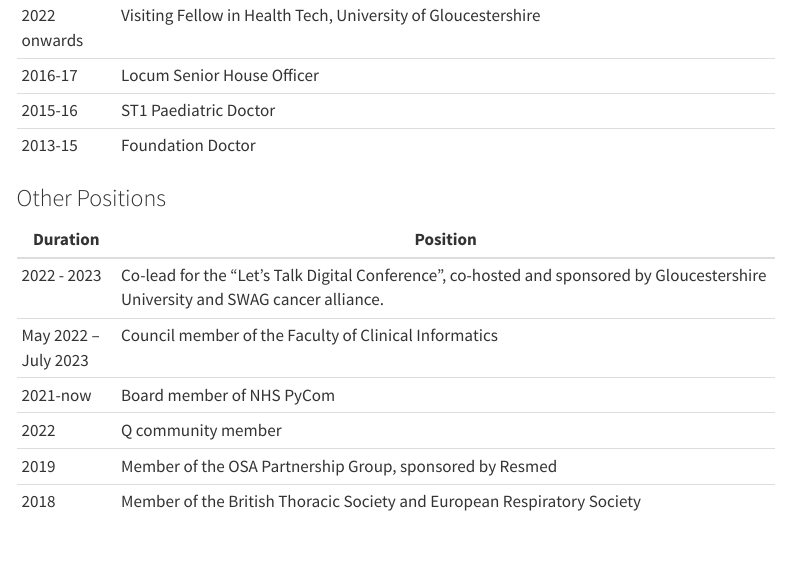
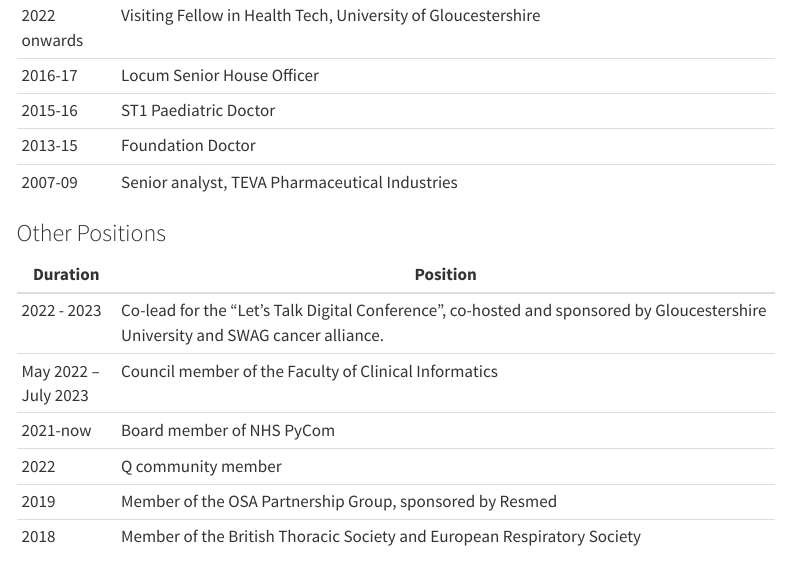
Before and after one commit to bailey-medics/bailey-medics.github.io, a Quarto document (mark-bailey-cv.qmd): the page in a window 1100 px wide, from 1050 px down. Rendered offline with R 4.5, knitr and Pandoc in place of Quarto, with nearby package versions; menus at the side of the page are left out.

Commit message:
Update job title in CV

```diff
--- a/mark-bailey-cv.qmd
+++ b/mark-bailey-cv.qmd
@@ -19,6 +19,7 @@ title: "Dr Mark Allan Bailey BSc PhD MB BChir MRCP MSc"
 | 2016-17           | Locum Senior House Officer                                                                                                       |
 | 2015-16           | ST1 Paediatric Doctor                                                                                                            |
 | 2013-15           | Foundation Doctor                                                                                                                 |
+| 2007-09           | Senior analyst, TEVA Pharmaceutical Industries                                                                                    |
 
 ### Other Positions
 
```
